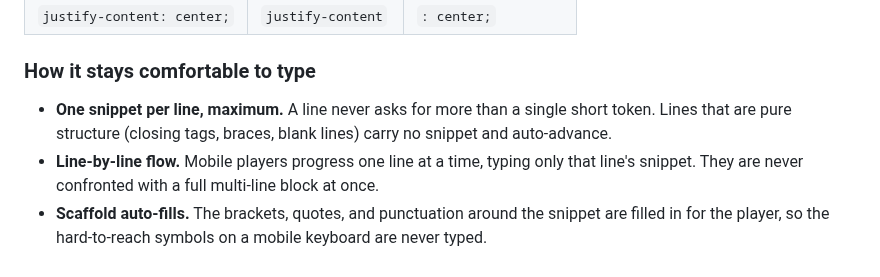
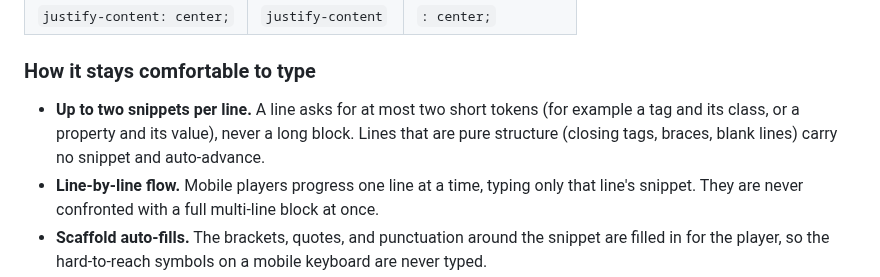
Before and after one commit to cse110-sp26-group23/cse110-sp26-group23, a Markdown page: docs/design.md, the part around the change. Drawn GitHub-style.

```diff
--- a/docs/design.md
+++ b/docs/design.md
@@ -177,7 +177,7 @@ A snippet is the *interesting* part of a line — the thing the level is teachin
 
 ### How it stays comfortable to type
 
-- **One snippet per line, maximum.** A line never asks for more than a single short token. Lines that are pure structure (closing tags, braces, blank lines) carry no snippet and auto-advance.
+- **Up to two snippets per line.** A line asks for at most two short tokens (for example a tag and its class, or a property and its value), never a long block. Lines that are pure structure (closing tags, braces, blank lines) carry no snippet and auto-advance.
 - **Line-by-line flow.** Mobile players progress one line at a time, typing only that line's snippet. They are never confronted with a full multi-line block at once.
 - **Scaffold auto-fills.** The brackets, quotes, and punctuation around the snippet are filled in for the player, so the hard-to-reach symbols on a mobile keyboard are never typed.
 
```
Also changed, not shown: docs/decisions/004-json-prompt-schema.md (+18 -4 lines).
